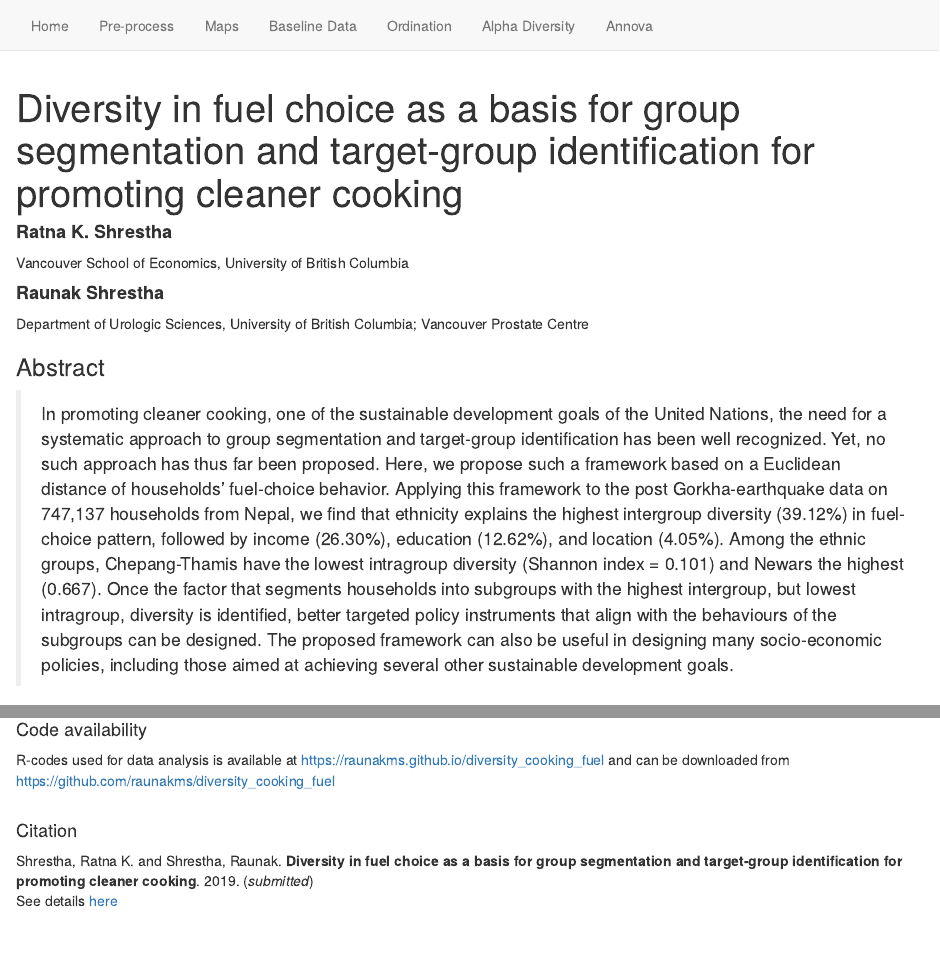
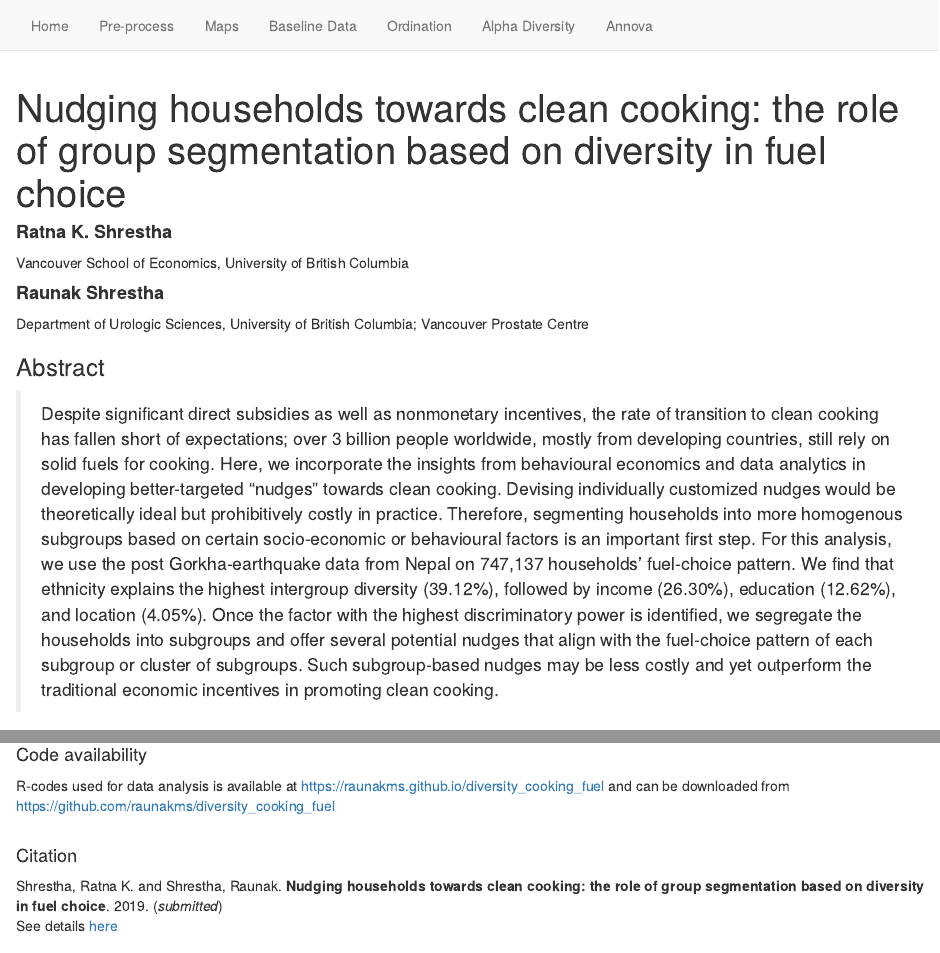
Before and after one commit to raunakms/diversity_cooking_fuel, an R Markdown document (index.Rmd): the page in a window 1100 px wide, from its top, and a second part further down, joined at a grey line. Rendered offline with R 4.5, knitr and Pandoc, with nearby package versions.

Commit message:
update title and abstract

```diff
--- a/index.Rmd
+++ b/index.Rmd
@@ -1,5 +1,5 @@
 ---
-title: "Diversity in fuel choice as a basis for group segmentation and target-group identification for promoting cleaner cooking"
+title: "Nudging households towards clean cooking: the role of group segmentation based on diversity in fuel choice"
 
 author:
   - name: "**Ratna K. Shrestha**"
@@ -17,7 +17,7 @@ knit: (function(input_file, encoding) {
 ---
 
 ### Abstract
-> In promoting cleaner cooking, one of the sustainable development goals of the United Nations, the need for a systematic approach to group segmentation and target-group identification has been well recognized. Yet, no such approach has thus far been proposed. Here, we propose such a framework based on a Euclidean distance of households’ fuel-choice behavior. Applying this framework to the post Gorkha-earthquake data on 747,137 households from Nepal, we find that ethnicity explains the highest intergroup diversity (39.12%) in fuel-choice pattern, followed by income (26.30%), education (12.62%), and location (4.05%). Among the ethnic groups, Chepang-Thamis have the lowest intragroup diversity (Shannon index = 0.101) and Newars the highest (0.667). Once the factor that segments households into subgroups with the highest intergroup, but lowest intragroup, diversity is identified, better targeted policy instruments that align with the behaviours of the subgroups can be designed. The proposed framework can also be useful in designing many socio-economic policies, including those aimed at achieving several other sustainable development goals.
+> Despite significant direct subsidies as well as nonmonetary incentives, the rate of transition to clean cooking has fallen short of expectations; over 3 billion people worldwide, mostly from developing countries, still rely on solid fuels for cooking. Here, we incorporate the insights from behavioural economics and data analytics in developing better-targeted “nudges” towards clean cooking. Devising individually customized nudges would be theoretically ideal but prohibitively costly in practice. Therefore, segmenting households into more homogenous subgroups based on certain socio-economic or behavioural factors is an important first step. For this analysis, we use the post Gorkha-earthquake data from Nepal on 747,137 households’ fuel-choice pattern. We find that ethnicity explains the highest intergroup diversity (39.12%), followed by income (26.30%), education (12.62%), and location (4.05%). Once the factor with the highest discriminatory power is identified, we segregate the households into subgroups and offer several potential nudges that align with the fuel-choice pattern of each subgroup or cluster of subgroups. Such subgroup-based nudges may be less costly and yet outperform the traditional economic incentives in promoting clean cooking.
 
 ### Dataset
 Following the 7.8 Mw Gorkha Earthquake in Nepal on April 25, 2015, the Kathmandu Living Labs in collaboration with the National Planning Commission (the Government of Nepal), carried out the largest household survey ever done in Nepal using mobile technology. Although the primary objective of this survey was to assess damages inflicted by the quake and identify beneficiaries eligible for government’s housing reconstruction grants, the data contain many other kinds of valuable socio-economic information, including the types of fuel used by households for cooking and lighting from 11 of the most earthquake-affected districts of Nepal, excluding the Kathmandu valley.
@@ -47,7 +47,7 @@ R-codes used for data analysis is available at [https://raunakms.github.io/diver
 <br/><br/>
 
 #### Citation
-Shrestha, Ratna K. and Shrestha, Raunak. **Diversity in fuel choice as a basis for group segmentation and target-group identification for promoting cleaner cooking**. 2019. (*submitted*)<br/>
+Shrestha, Ratna K. and Shrestha, Raunak. **Nudging households towards clean cooking: the role of group segmentation based on diversity in fuel choice**. 2019. (*submitted*)<br/>
 See details [here](http://raunakms.github.io/publication/2019_cooking_fuel/)
 <br/><br/>
 
```
Also changed, not shown: 1 other file.
